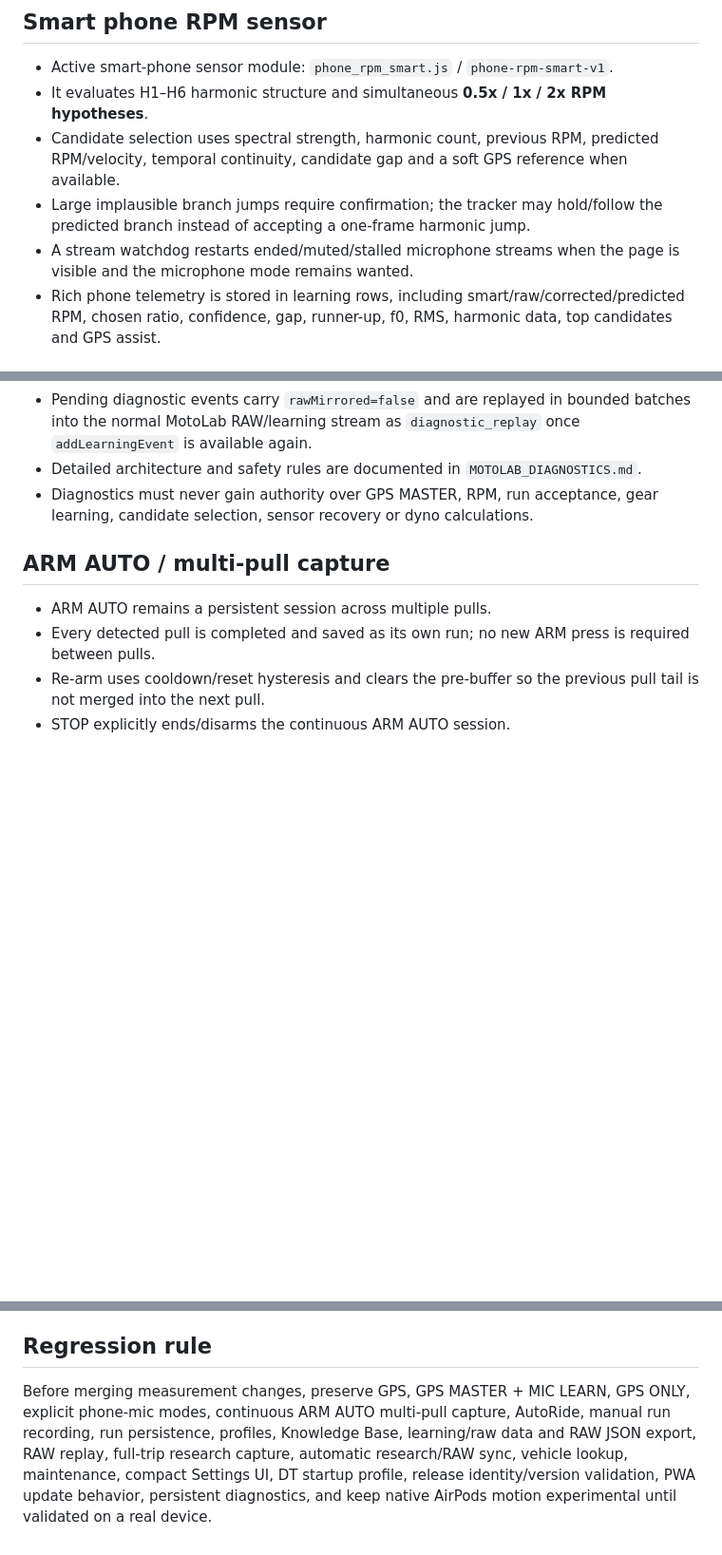
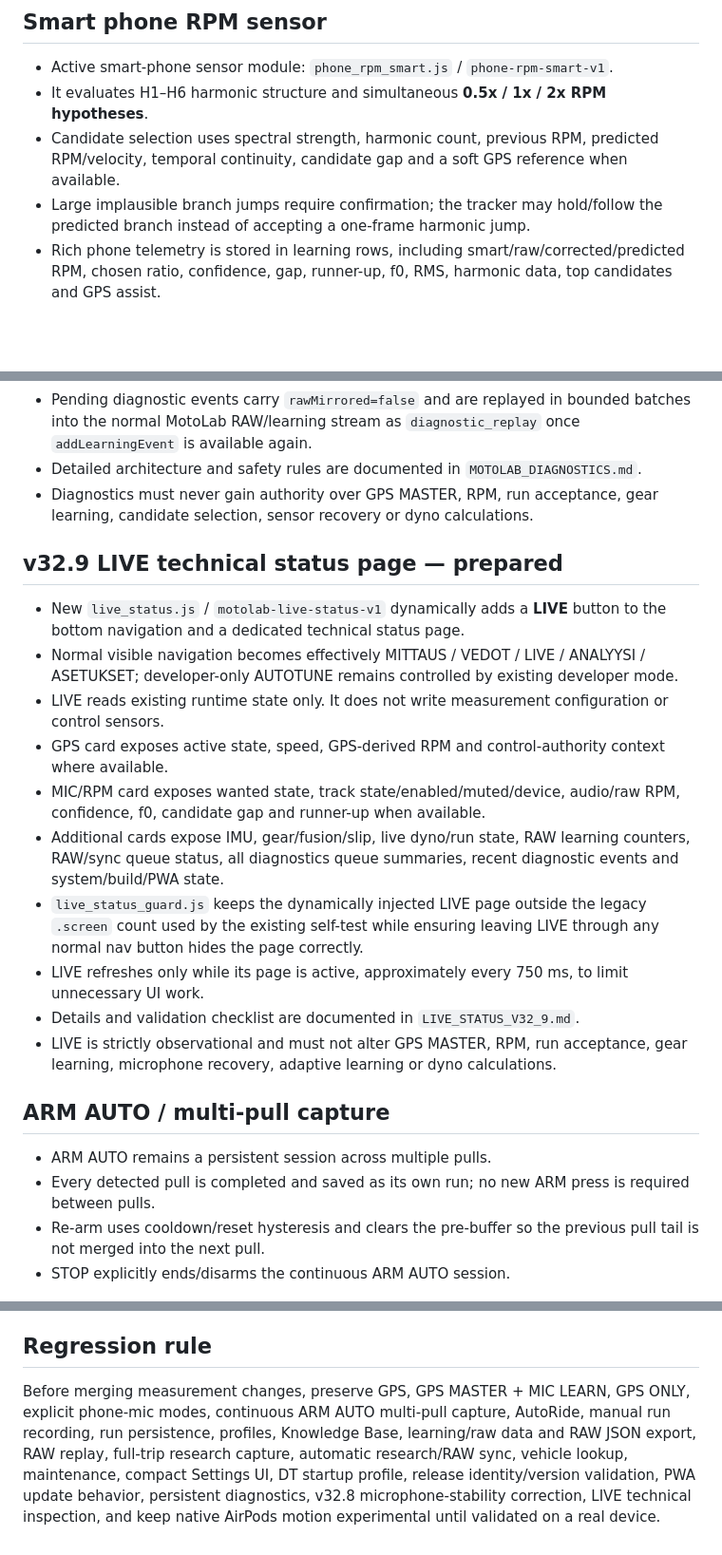
Before and after one commit to anttivanttinen-max/v-n-_autodyno, a Markdown page: MOTOLAB_SYNC_STATUS.md, 3 parts joined by grey strips. Shown at 95% size. GitHub-like rendering; blank space fills up the shorter version.

```diff
--- a/MOTOLAB_SYNC_STATUS.md
+++ b/MOTOLAB_SYNC_STATUS.md
@@ -32,7 +33,6 @@ Updated: 2026-08-17
 - It evaluates H1–H6 harmonic structure and simultaneous **0.5x / 1x / 2x RPM hypotheses**.
 - Candidate selection uses spectral strength, harmonic count, previous RPM, predicted RPM/velocity, temporal continuity, candidate gap and a soft GPS reference when available.
 - Large implausible branch jumps require confirmation; the tracker may hold/follow the predicted branch instead of accepting a one-frame harmonic jump.
-- A stream watchdog restarts ended/muted/stalled microphone streams when the page is visible and the microphone mode remains wanted.
 - Rich phone telemetry is stored in learning rows, including smart/raw/corrected/predicted RPM, chosen ratio, confidence, gap, runner-up, f0, RMS, harmonic data, top candidates and GPS assist.
 
 ## Adaptive GPS-taught RPM learning
@@ -97,6 +101,18 @@ Updated: 2026-08-17
 - Pending diagnostic events carry `rawMirrored=false` and are replayed in bounded batches into the normal MotoLab RAW/learning stream as `diagnostic_replay` once `addLearningEvent` is available again.
 - Detailed architecture and safety rules are documented in `MOTOLAB_DIAGNOSTICS.md`.
 - Diagnostics must never gain authority over GPS MASTER, RPM, run acceptance, gear learning, candidate selection, sensor recovery or dyno calculations.
+
+## v32.9 LIVE technical status page — prepared
+- New `live_status.js` / `motolab-live-status-v1` dynamically adds a **LIVE** button to the bottom navigation and a dedicated technical status page.
+- Normal visible navigation becomes effectively MITTAUS / VEDOT / LIVE / ANALYYSI / ASETUKSET; developer-only AUTOTUNE remains controlled by existing developer mode.
+- LIVE reads existing runtime state only. It does not write measurement configuration or control sensors.
+- GPS card exposes active state, speed, GPS-derived RPM and control-authority context where available.
+- MIC/RPM card exposes wanted state, track state/enabled/muted/device, audio/raw RPM, confidence, f0, candidate gap and runner-up when available.
+- Additional cards expose IMU, gear/fusion/slip, live dyno/run state, RAW learning counters, RAW/sync queue status, all diagnostics queue summaries, recent diagnostic events and system/build/PWA state.
+- `live_status_guard.js` keeps the dynamically injected LIVE page outside the legacy `.screen` count used by the existing self-test while ensuring leaving LIVE through any normal nav button hides the page correctly.
+- LIVE refreshes only while its page is active, approximately every 750 ms, to limit unnecessary UI work.
+- Details and validation checklist are documented in `LIVE_STATUS_V32_9.md`.
+- LIVE is strictly observational and must not alter GPS MASTER, RPM, run acceptance, gear learning, microphone recovery, adaptive learning or dyno calculations.
 
 ## ARM AUTO / multi-pull capture
 - ARM AUTO remains a persistent session across multiple pulls.
@@ -138,4 +157,4 @@ Updated: 2026-08-17
 - Before new implementation work, check current `main`, this status, the conversation archive and relevant technical notes.
 
 ## Regression rule
-Before merging measurement changes, preserve GPS, GPS MASTER + MIC LEARN, GPS ONLY, explicit phone-mic modes, continuous ARM AUTO multi-pull capture, AutoRide, manual run recording, run persistence, profiles, Knowledge Base, learning/raw data and RAW JSON export, RAW replay, full-trip research capture, automatic research/RAW sync, vehicle lookup, maintenance, compact Settings UI, DT startup profile, release identity/version validation, PWA update behavior, persistent diagnostics, and keep native AirPods motion experimental until validated on a real device.
+Before merging measurement changes, preserve GPS, GPS MASTER + MIC LEARN, GPS ONLY, explicit phone-mic modes, continuous ARM AUTO multi-pull capture, AutoRide, manual run recording, run persistence, profiles, Knowledge Base, learning/raw data and RAW JSON export, RAW replay, full-trip research capture, automatic research/RAW sync, vehicle lookup, maintenance, compact Settings UI, DT startup profile, release identity/version validation, PWA update behavior, persistent diagnostics, v32.8 microphone-stability correction, LIVE technical inspection, and keep native AirPods motion experimental until validated on a real device.
```
Also changed, not shown: other parts of MOTOLAB_SYNC_STATUS.md (+24 -16 lines).
